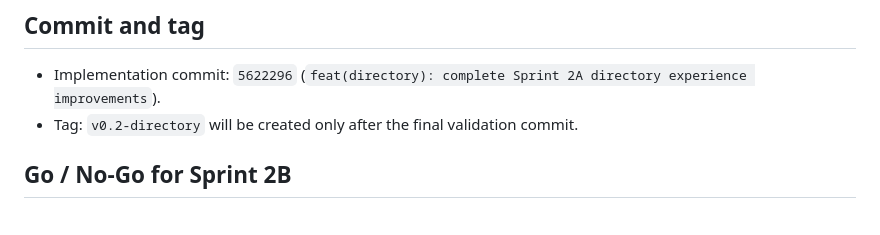
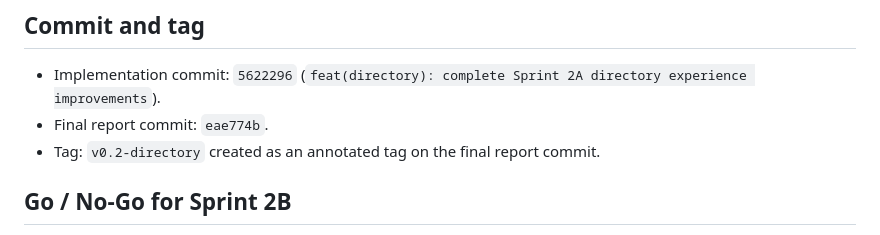
Before and after one commit to aarheemfrj/henaqena, a Markdown page: SPRINT_2A_DIRECTORY_EXPERIENCE_REPORT.md, the part around the change. Drawn GitHub-style.

Commit message:
docs(directory): record final Sprint 2A tag

```diff
--- a/SPRINT_2A_DIRECTORY_EXPERIENCE_REPORT.md
+++ b/SPRINT_2A_DIRECTORY_EXPERIENCE_REPORT.md
@@ -110,7 +110,8 @@ The first test attempt used the developer database before the isolated workflow
 ## Commit and tag
 
 - Implementation commit: `5622296` (`feat(directory): complete Sprint 2A directory experience improvements`).
-- Tag: `v0.2-directory` will be created only after the final validation commit.
+- Final report commit: `eae774b`.
+- Tag: `v0.2-directory` created as an annotated tag on the final report commit.
 
 ## Go / No-Go for Sprint 2B
 
```
